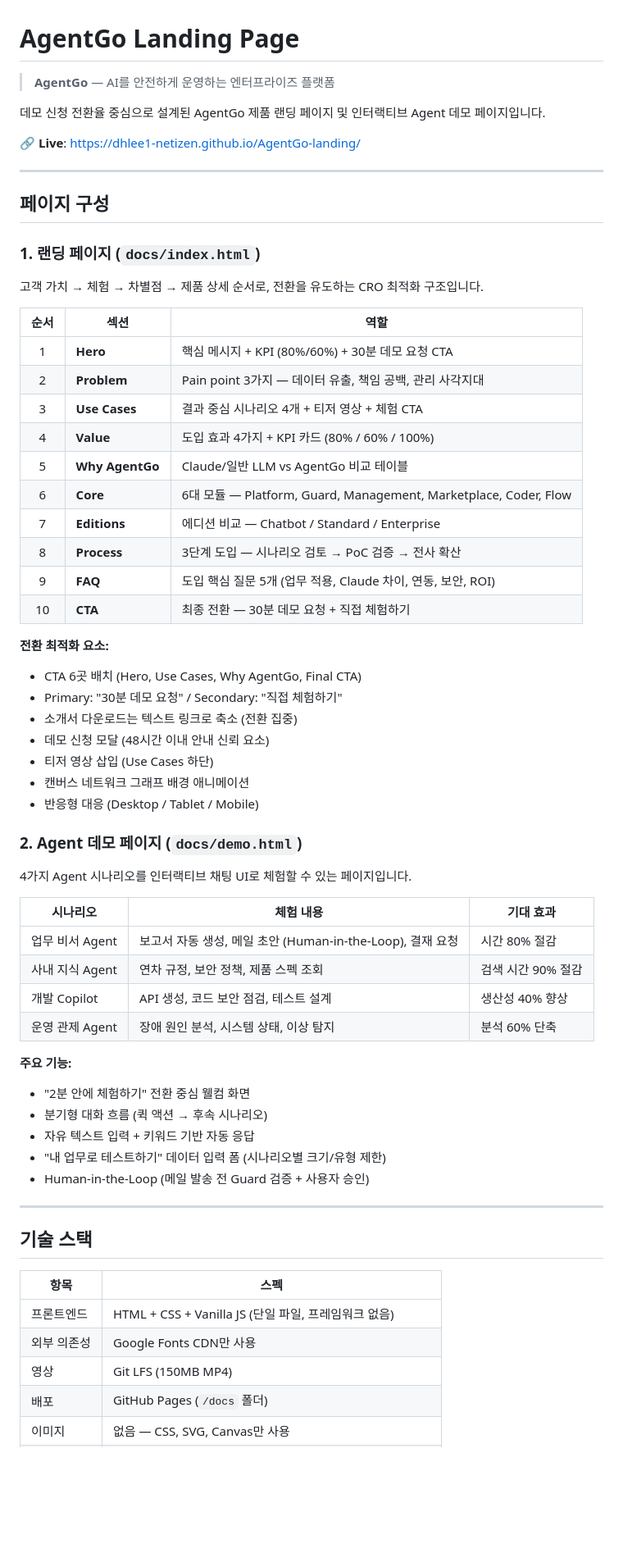
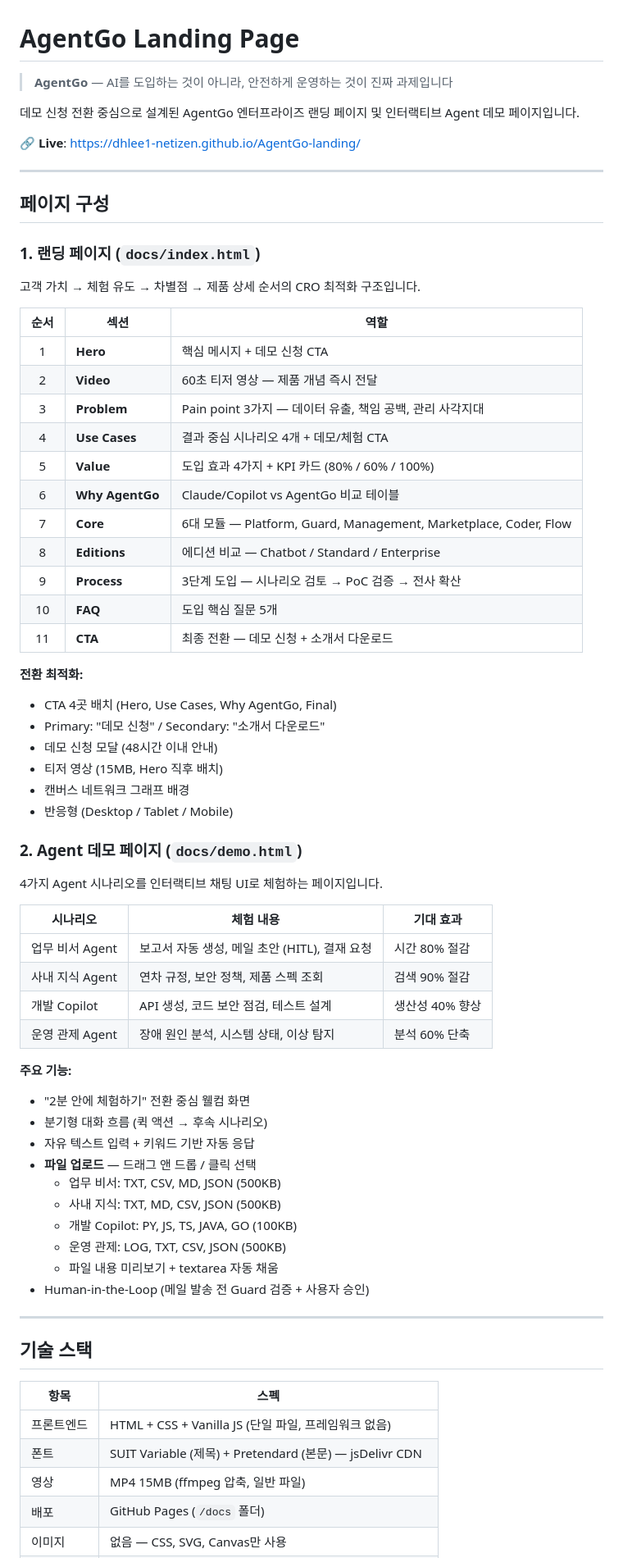
Before and after one commit to dhlee1-netizen/AgentGo-landing, a Markdown page: README.md, the part around one of its changes. Shown at 82% size. Rendered like a GitHub page; blank space fills up the shorter version.

Commit message:
Update README with video, file upload, font changes
- Video 섹션 추가 (15MB 압축 영상)
- 파일 업로드 기능 4개 시나리오별 상세
- SUIT + Pretendard 폰트 시스템 반영
- 파일 구조 업데이트

Co-Authored-By: Claude Sonnet 4.6 <noreply@anthropic.com>

```diff
--- a/README.md
+++ b/README.md
@@ -1,8 +1,8 @@
 # AgentGo Landing Page
 
-> **AgentGo** — AI를 안전하게 운영하는 엔터프라이즈 플랫폼
+> **AgentGo** — AI를 도입하는 것이 아니라, 안전하게 운영하는 것이 진짜 과제입니다
 
-데모 신청 전환율 중심으로 설계된 AgentGo 제품 랜딩 페이지 및 인터랙티브 Agent 데모 페이지입니다.
+데모 신청 전환 중심으로 설계된 AgentGo 엔터프라이즈 랜딩 페이지 및 인터랙티브 Agent 데모 페이지입니다.
 
 🔗 **Live**: [https://dhlee1-netizen.github.io/AgentGo-landing/](https://dhlee1-netizen.github.io/AgentGo-landing/)
 
@@ -12,38 +12,38 @@
 
 ### 1. 랜딩 페이지 (`docs/index.html`)
 
-고객 가치 → 체험 → 차별점 → 제품 상세 순서로, 전환을 유도하는 CRO 최적화 구조입니다.
+고객 가치 → 체험 유도 → 차별점 → 제품 상세 순서의 CRO 최적화 구조입니다.
 
 | 순서 | 섹션 | 역할 |
 |:---:|------|------|
-| 1 | **Hero** | 핵심 메시지 + KPI (80%/60%) + 30분 데모 요청 CTA |
-| 2 | **Problem** | Pain point 3가지 — 데이터 유출, 책임 공백, 관리 사각지대 |
-| 3 | **Use Cases** | 결과 중심 시나리오 4개 + 티저 영상 + 체험 CTA |
-| 4 | **Value** | 도입 효과 4가지 + KPI 카드 (80% / 60% / 100%) |
-| 5 | **Why AgentGo** | Claude/일반 LLM vs AgentGo 비교 테이블 |
-| 6 | **Core** | 6대 모듈 — Platform, Guard, Management, Marketplace, Coder, Flow |
-| 7 | **Editions** | 에디션 비교 — Chatbot / Standard / Enterprise |
-| 8 | **Process** | 3단계 도입 — 시나리오 검토 → PoC 검증 → 전사 확산 |
-| 9 | **FAQ** | 도입 핵심 질문 5개 (업무 적용, Claude 차이, 연동, 보안, ROI) |
-| 10 | **CTA** | 최종 전환 — 30분 데모 요청 + 직접 체험하기 |
+| 1 | **Hero** | 핵심 메시지 + 데모 신청 CTA |
+| 2 | **Video** | 60초 티저 영상 — 제품 개념 즉시 전달 |
+| 3 | **Problem** | Pain point 3가지 — 데이터 유출, 책임 공백, 관리 사각지대 |
+| 4 | **Use Cases** | 결과 중심 시나리오 4개 + 데모/체험 CTA |
+| 5 | **Value** | 도입 효과 4가지 + KPI 카드 (80% / 60% / 100%) |
+| 6 | **Why AgentGo** | Claude/Copilot vs AgentGo 비교 테이블 |
+| 7 | **Core** | 6대 모듈 — Platform, Guard, Management, Marketplace, Coder, Flow |
+| 8 | **Editions** | 에디션 비교 — Chatbot / Standard / Enterprise |
+| 9 | **Process** | 3단계 도입 — 시나리오 검토 → PoC 검증 → 전사 확산 |
+| 10 | **FAQ** | 도입 핵심 질문 5개 |
+| 11 | **CTA** | 최종 전환 — 데모 신청 + 소개서 다운로드 |
 
-**전환 최적화 요소:**
-- CTA 6곳 배치 (Hero, Use Cases, Why AgentGo, Final CTA)
-- Primary: "30분 데모 요청" / Secondary: "직접 체험하기"
-- 소개서 다운로드는 텍스트 링크로 축소 (전환 집중)
-- 데모 신청 모달 (48시간 이내 안내 신뢰 요소)
-- 티저 영상 삽입 (Use Cases 하단)
-- 캔버스 네트워크 그래프 배경 애니메이션
-- 반응형 대응 (Desktop / Tablet / Mobile)
+**전환 최적화:**
+- CTA 4곳 배치 (Hero, Use Cases, Why AgentGo, Final)
+- Primary: "데모 신청" / Secondary: "소개서 다운로드"
+- 데모 신청 모달 (48시간 이내 안내)
+- 티저 영상 (15MB, Hero 직후 배치)
+- 캔버스 네트워크 그래프 배경
+- 반응형 (Desktop / Tablet / Mobile)
 
 ### 2. Agent 데모 페이지 (`docs/demo.html`)
 
-4가지 Agent 시나리오를 인터랙티브 채팅 UI로 체험할 수 있는 페이지입니다.
+4가지 Agent 시나리오를 인터랙티브 채팅 UI로 체험하는 페이지입니다.
 
 | 시나리오 | 체험 내용 | 기대 효과 |
 |---------|---------|----------|
-| 업무 비서 Agent | 보고서 자동 생성, 메일 초안 (Human-in-the-Loop), 결재 요청 | 시간 80% 절감 |
-| 사내 지식 Agent | 연차 규정, 보안 정책, 제품 스펙 조회 | 검색 시간 90% 절감 |
+| 업무 비서 Agent | 보고서 자동 생성, 메일 초안 (HITL), 결재 요청 | 시간 80% 절감 |
+| 사내 지식 Agent | 연차 규정, 보안 정책, 제품 스펙 조회 | 검색 90% 절감 |
 | 개발 Copilot | API 생성, 코드 보안 점검, 테스트 설계 | 생산성 40% 향상 |
 | 운영 관제 Agent | 장애 원인 분석, 시스템 상태, 이상 탐지 | 분석 60% 단축 |
 
@@ -51,7 +51,12 @@
 - "2분 안에 체험하기" 전환 중심 웰컴 화면
 - 분기형 대화 흐름 (퀵 액션 → 후속 시나리오)
 - 자유 텍스트 입력 + 키워드 기반 자동 응답
-- "내 업무로 테스트하기" 데이터 입력 폼 (시나리오별 크기/유형 제한)
+- **파일 업로드** — 드래그 앤 드롭 / 클릭 선택
+  - 업무 비서: TXT, CSV, MD, JSON (500KB)
+  - 사내 지식: TXT, MD, CSV, JSON (500KB)
+  - 개발 Copilot: PY, JS, TS, JAVA, GO (100KB)
+  - 운영 관제: LOG, TXT, CSV, JSON (500KB)
+  - 파일 내용 미리보기 + textarea 자동 채움
 - Human-in-the-Loop (메일 발송 전 Guard 검증 + 사용자 승인)
 
 ---
@@ -61,8 +66,8 @@
 | 항목 | 스펙 |
 |------|------|
 | 프론트엔드 | HTML + CSS + Vanilla JS (단일 파일, 프레임워크 없음) |
-| 외부 의존성 | Google Fonts CDN만 사용 |
-| 영상 | Git LFS (150MB MP4) |
+| 폰트 | SUIT Variable (제목) + Pretendard (본문) — jsDelivr CDN |
+| 영상 | MP4 15MB (ffmpeg 압축, 일반 파일) |
 | 배포 | GitHub Pages (`/docs` 폴더) |
 | 이미지 | 없음 — CSS, SVG, Canvas만 사용 |
 | 접근성 | `prefers-reduced-motion`, TAB 이동, ARIA, 색상 대비 고려 |
```
Also changed, not shown: other parts of README.md (+6 -6 lines).
